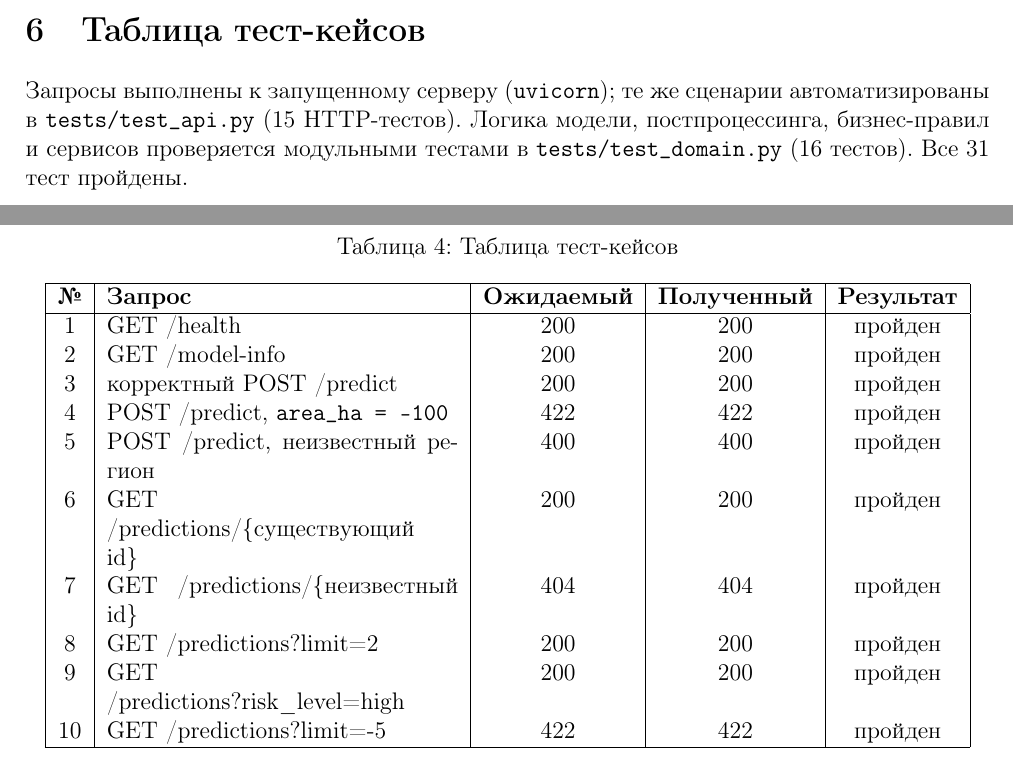
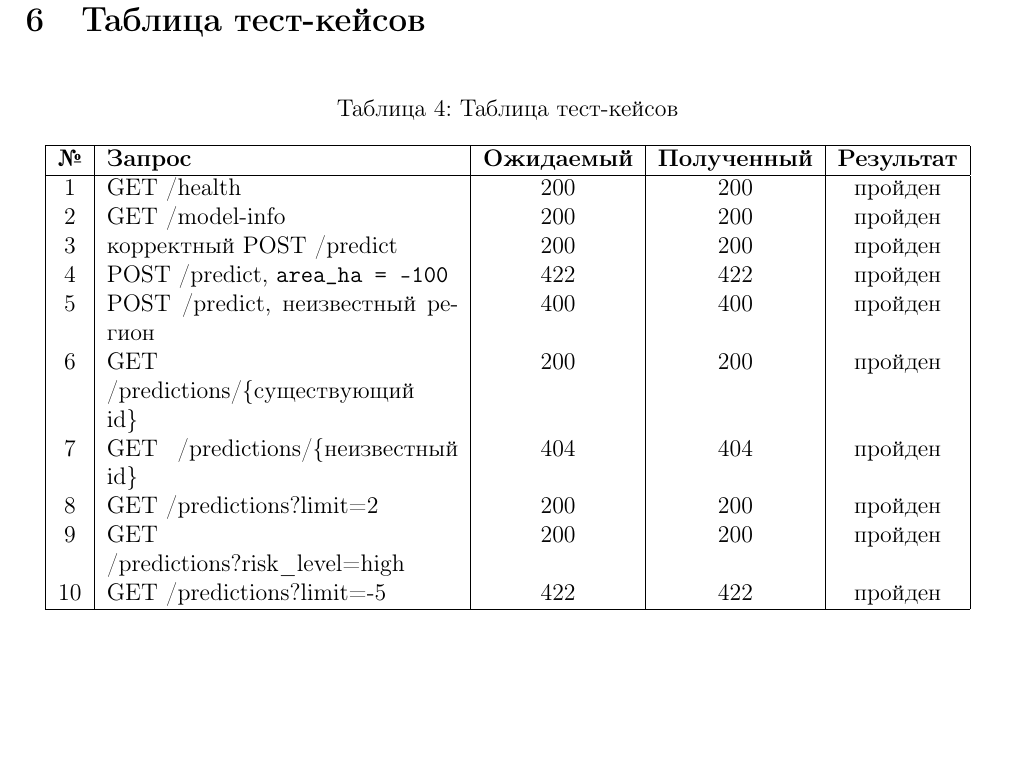
Before and after one commit to JiLemka/MINS, a LaTeX document (PZ1/report/report.tex): two parts of pages 12 and 13 of 15 before the commit and part of page 13 of 15 after it, the two joined at a grey line, cut so that both start at the same text, the shorter picture padded with empty space. Compiled offline with pdfLaTeX.

Commit message:
PZ1: убран вводный абзац раздела тест-кейсов

```diff
--- a/PZ1/report/report.tex
+++ b/PZ1/report/report.tex
@@ -321,8 +321,6 @@ FastAPI автоматически формирует OpenAPI-специфика
 % ============================================================
 \section{Таблица тест-кейсов}
 
-Запросы выполнены к запущенному серверу (\texttt{uvicorn}); те же сценарии автоматизированы в \texttt{tests/test\_api.py} (15 HTTP-тестов). Логика модели, постпроцессинга, бизнес-правил и сервисов проверяется модульными тестами в \texttt{tests/test\_domain.py} (16 тестов). Все 31 тест пройдены.
-
 \begin{table}[H]
 \centering
 \caption{Таблица тест-кейсов}
```
